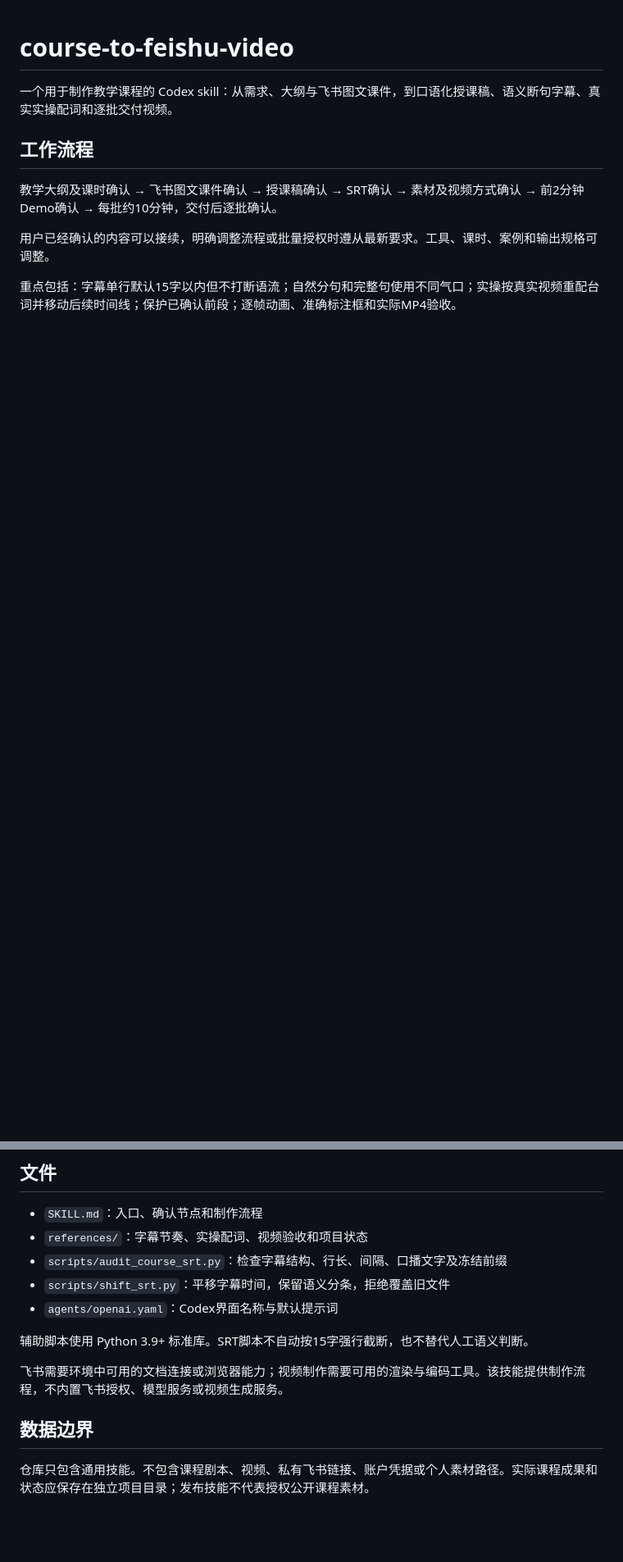
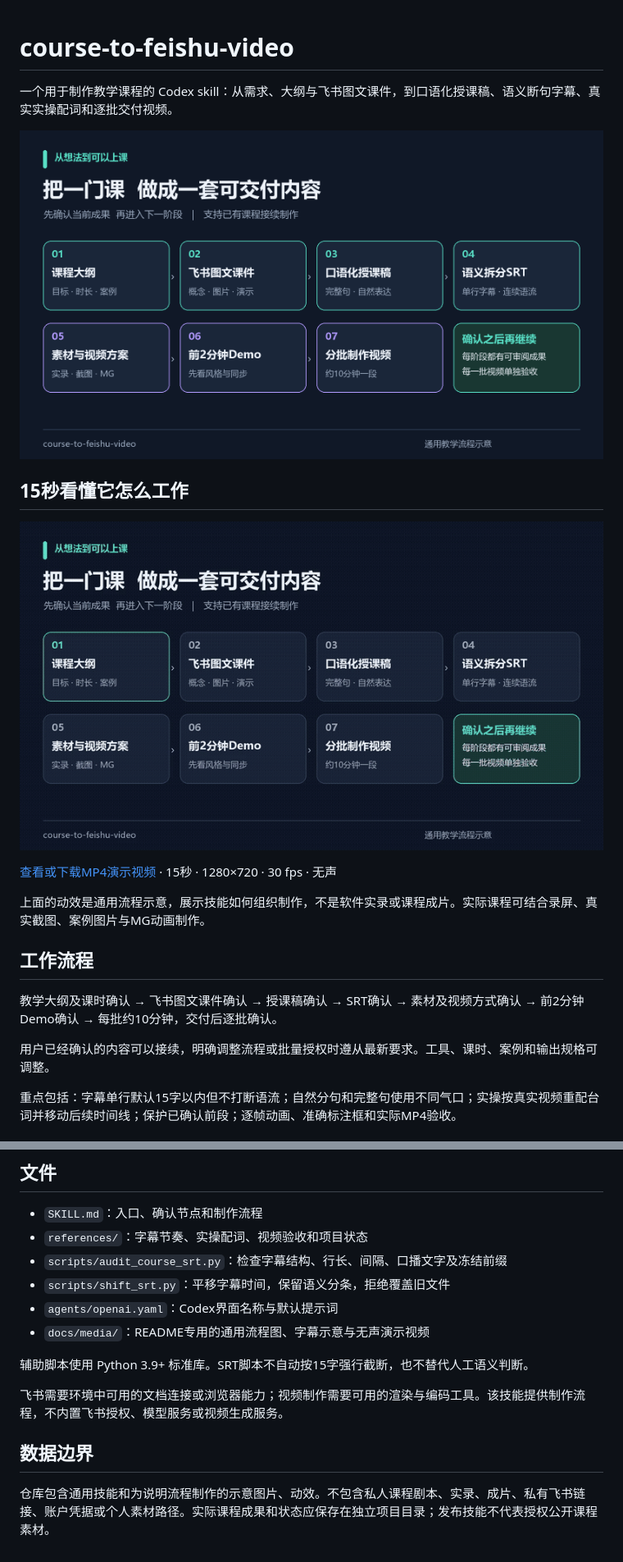
Before and after one commit to flemin86/course-to-feishu-video, a Markdown page: README.md, 2 parts joined by grey strips. Shown at 82% size. Rendered like a GitHub page; pictures changed too: docs/media/workflow-demo.gif (added), docs/media/workflow.png (added); blank space fills up the shorter version.

Commit message:
Illustrate README with workflow graphics and a 15-second demo

```diff
--- a/README.md
+++ b/README.md
@@ -1,6 +1,16 @@
 # course-to-feishu-video
 
 一个用于制作教学课程的 Codex skill：从需求、大纲与飞书图文课件，到口语化授课稿、语义断句字幕、真实实操配词和逐批交付视频。
+
+![课程制作全流程：大纲、课件、授课稿、字幕、素材方案、Demo和分批视频](docs/media/workflow.png)
+
+## 15秒看懂它怎么工作
+
+[![流程动效预览：逐步确认、连续语流字幕、实操和视频批次衔接](docs/media/workflow-demo.gif)](docs/media/workflow-demo.mp4)
+
+[查看或下载MP4演示视频](https://github.com/flemin86/course-to-feishu-video/raw/refs/heads/main/docs/media/workflow-demo.mp4) · 15秒 · 1280×720 · 30 fps · 无声
+
+上面的动效是通用流程示意，展示技能如何组织制作，不是软件实录或课程成片。实际课程可结合录屏、真实截图、案例图片与MG动画制作。
 
 ## 工作流程
 
@@ -33,6 +61,7 @@ git clone https://github.com/flemin86/course-to-feishu-video.git ~/.codex/skills
 - `scripts/audit_course_srt.py`：检查字幕结构、行长、间隔、口播文字及冻结前缀
 - `scripts/shift_srt.py`：平移字幕时间，保留语义分条，拒绝覆盖旧文件
 - `agents/openai.yaml`：Codex界面名称与默认提示词
+- `docs/media/`：README专用的通用流程图、字幕示意与无声演示视频
 
 辅助脚本使用 Python 3.9+ 标准库。SRT脚本不自动按15字强行截断，也不替代人工语义判断。
 
@@ -40,4 +69,4 @@ git clone https://github.com/flemin86/course-to-feishu-video.git ~/.codex/skills
 
 ## 数据边界
 
-仓库只包含通用技能。不包含课程剧本、视频、私有飞书链接、账户凭据或个人素材路径。实际课程成果和状态应保存在独立项目目录；发布技能不代表授权公开课程素材。
+仓库包含通用技能和为说明流程制作的示意图片、动效。不包含私人课程剧本、实录、成片、私有飞书链接、账户凭据或个人素材路径。实际课程成果和状态应保存在独立项目目录；发布技能不代表授权公开课程素材。
```
Also changed, not shown: other parts of README.md (+18 -0 lines), docs/media/subtitle-rhythm.png (added), 2 other files.
